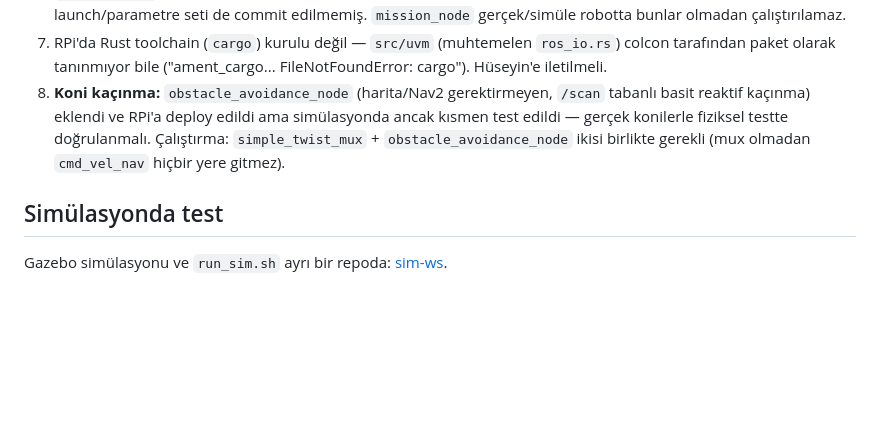
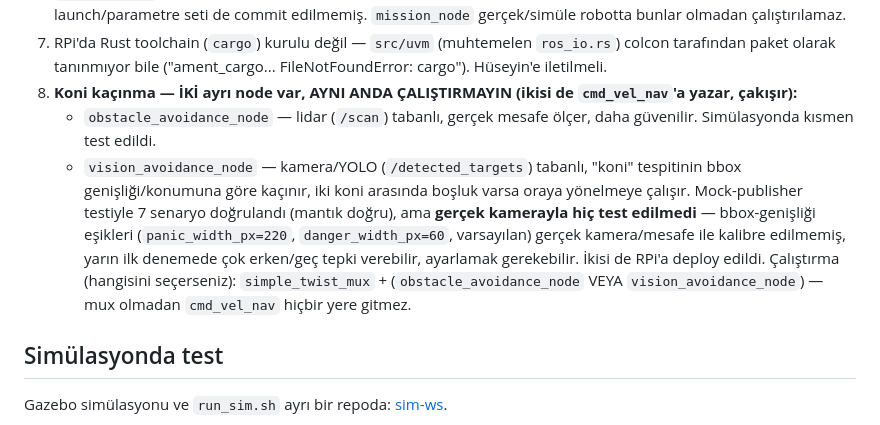
Before and after one commit to sila514/ika-ragnar, a Markdown page: README.md, the part around the change. Rendered like a GitHub page; blank space fills up the shorter version.

Commit message:
Checklist: vision_avoidance_node eklendi, iki kacinma node'u arasindaki cakisma uyarisi

```diff
--- a/README.md
+++ b/README.md
@@ -70,12 +70,21 @@ testine geçildiğinde:
 7. RPi'da Rust toolchain (`cargo`) kurulu değil — `src/uvm` (muhtemelen
    `ros_io.rs`) colcon tarafından paket olarak tanınmıyor bile
    ("ament_cargo... FileNotFoundError: cargo"). Hüseyin'e iletilmeli.
-8. **Koni kaçınma:** `obstacle_avoidance_node` (harita/Nav2 gerektirmeyen,
-   `/scan` tabanlı basit reaktif kaçınma) eklendi ve RPi'a deploy edildi
-   ama simülasyonda ancak kısmen test edildi — gerçek konilerle fiziksel
-   testte doğrulanmalı. Çalıştırma: `simple_twist_mux` +
-   `obstacle_avoidance_node` ikisi birlikte gerekli (mux olmadan
-   `cmd_vel_nav` hiçbir yere gitmez).
+8. **Koni kaçınma — İKİ ayrı node var, AYNI ANDA ÇALIŞTIRMAYIN (ikisi de
+   `cmd_vel_nav`'a yazar, çakışır):**
+   - `obstacle_avoidance_node` — lidar (`/scan`) tabanlı, gerçek mesafe
+     ölçer, daha güvenilir. Simülasyonda kısmen test edildi.
+   - `vision_avoidance_node` — kamera/YOLO (`/detected_targets`) tabanlı,
+     "koni" tespitinin bbox genişliği/konumuna göre kaçınır, iki koni
+     arasında boşluk varsa oraya yönelmeye çalışır. Mock-publisher testiyle
+     7 senaryo doğrulandı (mantık doğru), ama **gerçek kamerayla hiç
+     test edilmedi** — bbox-genişliği eşikleri (`panic_width_px=220`,
+     `danger_width_px=60`, varsayılan) gerçek kamera/mesafe ile
+     kalibre edilmemiş, yarın ilk denemede çok erken/geç tepki verebilir,
+     ayarlamak gerekebilir.
+   İkisi de RPi'a deploy edildi. Çalıştırma (hangisini seçerseniz):
+   `simple_twist_mux` + (`obstacle_avoidance_node` VEYA
+   `vision_avoidance_node`) — mux olmadan `cmd_vel_nav` hiçbir yere gitmez.
 
 ## Simülasyonda test
 
```
